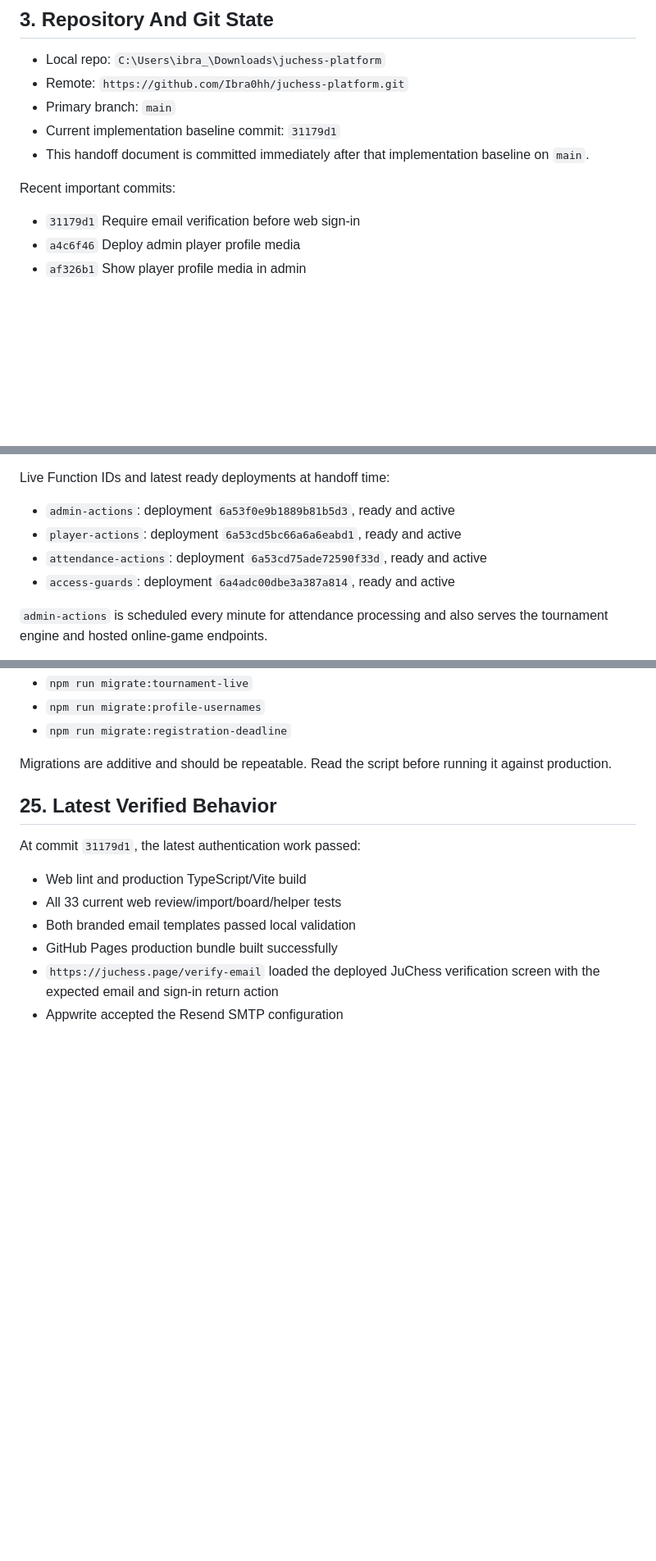
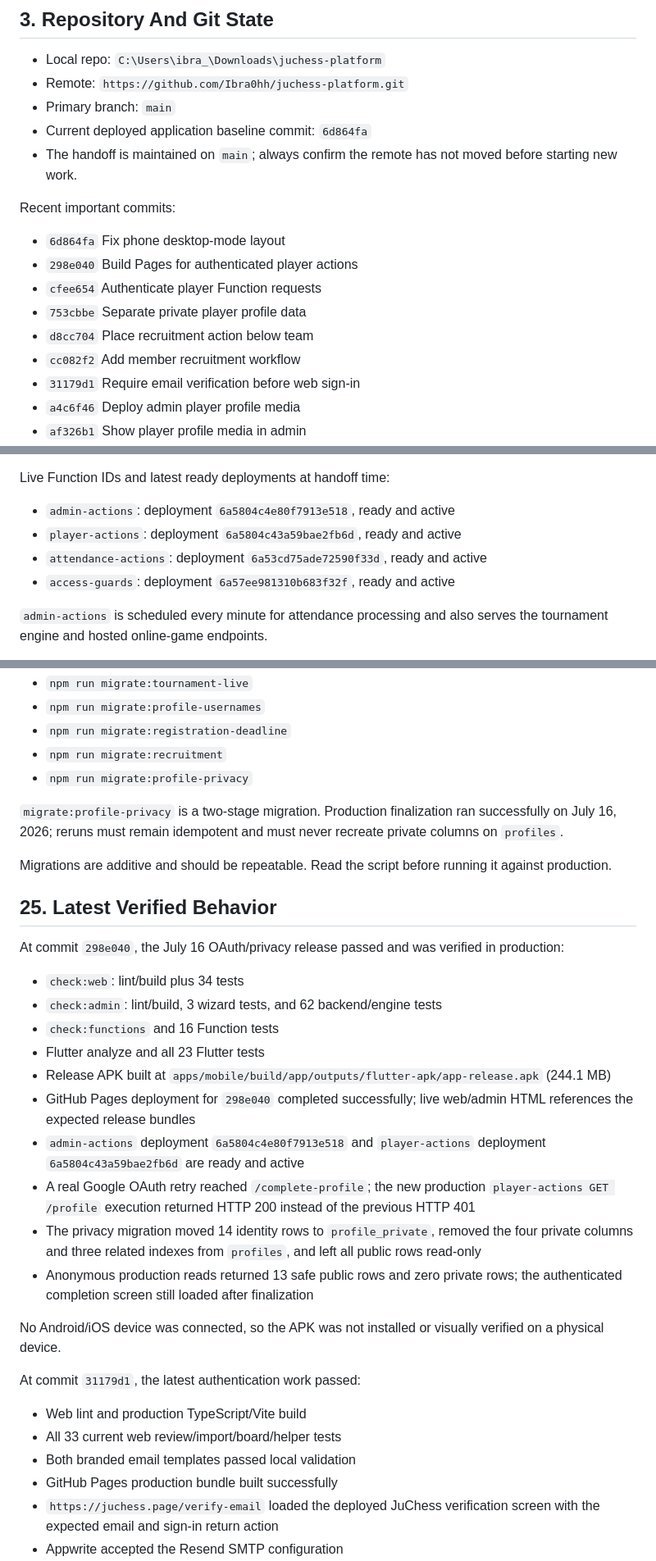
Before and after one commit to Ibra0hh/juchess-platform, a Markdown page: docs/NEXT_CHAT_HANDOFF.md, 3 parts joined by grey strips. Shown at 82% size. Rendered like a GitHub page; blank space fills up the shorter version.

Commit message:
Update OAuth and privacy handoff

```diff
--- a/docs/NEXT_CHAT_HANDOFF.md
+++ b/docs/NEXT_CHAT_HANDOFF.md
@@ -117,12 +117,18 @@ latest user wording. Fix the real screen instead of rationalizing the mismatch.
 - Local repo: `C:\Users\ibra_\Downloads\juchess-platform`
 - Remote: `https://github.com/Ibra0hh/juchess-platform.git`
 - Primary branch: `main`
-- Current implementation baseline commit: `31179d1`
-- This handoff document is committed immediately after that implementation
-  baseline on `main`.
+- Current deployed application baseline commit: `6d864fa`
+- The handoff is maintained on `main`; always confirm the remote has not moved
+  before starting new work.
 
 Recent important commits:
 
+- `6d864fa` Fix phone desktop-mode layout
+- `298e040` Build Pages for authenticated player actions
+- `cfee654` Authenticate player Function requests
+- `753cbbe` Separate private player profile data
+- `d8cc704` Place recruitment action below team
+- `cc082f2` Add member recruitment workflow
 - `31179d1` Require email verification before web sign-in
 - `a4c6f46` Deploy admin player profile media
 - `af326b1` Show player profile media in admin
@@ -265,10 +271,10 @@ Appwrite:
 
 Live Function IDs and latest ready deployments at handoff time:
 
-- `admin-actions`: deployment `6a53f0e9b1889b81b5d3`, ready and active
-- `player-actions`: deployment `6a53cd5bc66a6a6eabd1`, ready and active
+- `admin-actions`: deployment `6a5804c4e80f7913e518`, ready and active
+- `player-actions`: deployment `6a5804c43a59bae2fb6d`, ready and active
 - `attendance-actions`: deployment `6a53cd75ade72590f33d`, ready and active
-- `access-guards`: deployment `6a4adc00dbe3a387a814`, ready and active
+- `access-guards`: deployment `6a57ee981310b683f32f`, ready and active
 
 `admin-actions` is scheduled every minute for attendance processing and also
 serves the tournament engine and hosted online-game endpoints.
@@ -1115,11 +1134,42 @@ Available migrations:
 - `npm run migrate:tournament-live`
 - `npm run migrate:profile-usernames`
 - `npm run migrate:registration-deadline`
+- `npm run migrate:recruitment`
+- `npm run migrate:profile-privacy`
+
+`migrate:profile-privacy` is a two-stage migration. Production finalization ran
+successfully on July 16, 2026; reruns must remain idempotent and must never
+recreate private columns on `profiles`.
 
 Migrations are additive and should be repeatable. Read the script before
 running it against production.
 
 ## 25. Latest Verified Behavior
+
+At commit `298e040`, the July 16 OAuth/privacy release passed and was verified
+in production:
+
+- `check:web`: lint/build plus 34 tests
+- `check:admin`: lint/build, 3 wizard tests, and 62 backend/engine tests
+- `check:functions` and 16 Function tests
+- Flutter analyze and all 23 Flutter tests
+- Release APK built at
+  `apps/mobile/build/app/outputs/flutter-apk/app-release.apk` (244.1 MB)
+- GitHub Pages deployment for `298e040` completed successfully; live web/admin
+  HTML references the expected release bundles
+- `admin-actions` deployment `6a5804c4e80f7913e518` and `player-actions`
+  deployment `6a5804c43a59bae2fb6d` are ready and active
+- A real Google OAuth retry reached `/complete-profile`; the new production
+  `player-actions GET /profile` execution returned HTTP 200 instead of the
+  previous HTTP 401
+- The privacy migration moved 14 identity rows to `profile_private`, removed
+  the four private columns and three related indexes from `profiles`, and left
+  all public rows read-only
+- Anonymous production reads returned 13 safe public rows and zero private
+  rows; the authenticated completion screen still loaded after finalization
+
+No Android/iOS device was connected, so the APK was not installed or visually
+verified on a physical device.
 
 At commit `31179d1`, the latest authentication work passed:
 
```
Also changed, not shown: other parts of docs/NEXT_CHAT_HANDOFF.md (+26 -20 lines).
